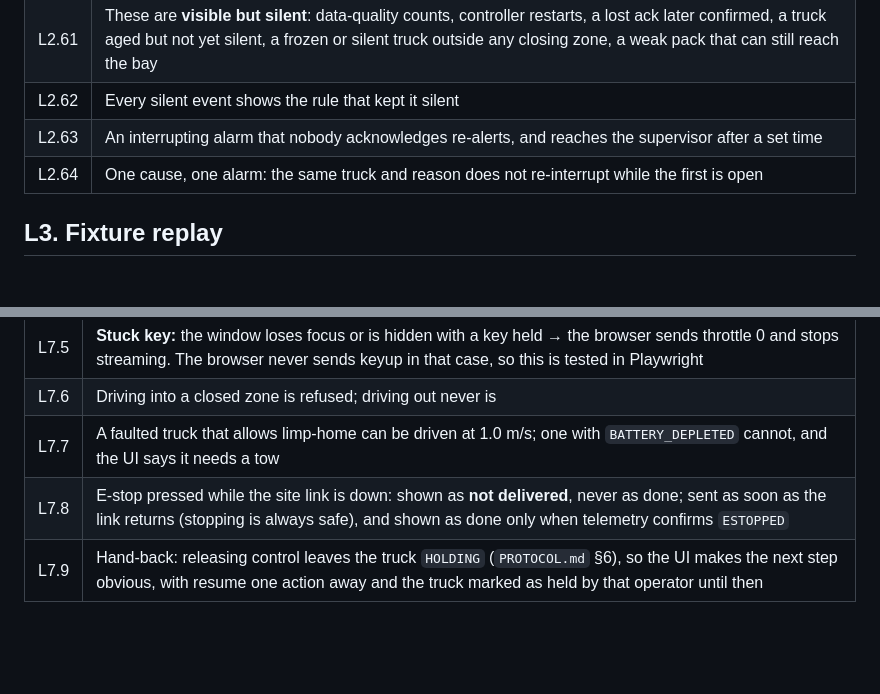
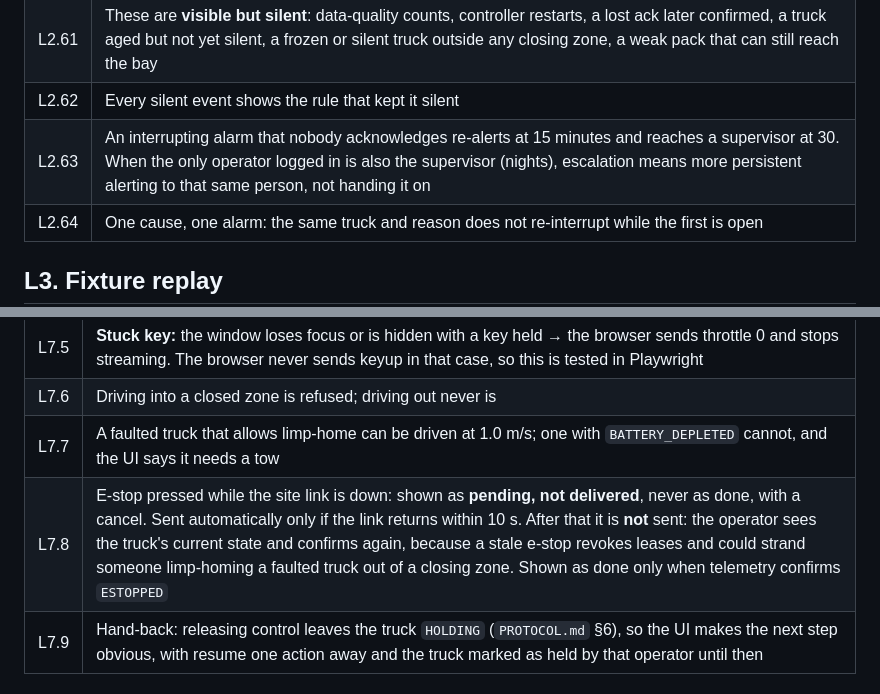
Before and after one commit to mauriced0926/control_room, a Markdown page: TESTING.md, 2 parts joined by grey strips. GitHub-like rendering; blank space fills up the shorter version.

```diff
--- a/TESTING.md
+++ b/TESTING.md
@@ -189,7 +189,7 @@ Queuing is re-probed live once DRAW_12 is not under a blast. **That sends real c
 | L2.60 | These **interrupt** (sound and a banner that needs acknowledging): can't-clear alarm; a command still unconfirmed after its last retry on a truck in or approaching a closing zone; a truck that cannot reach the bay on its charge; link down while any zone is closing or closed; an e-stop not delivered |
 | L2.61 | These are **visible but silent**: data-quality counts, controller restarts, a lost ack later confirmed, a truck aged but not yet silent, a frozen or silent truck outside any closing zone, a weak pack that can still reach the bay |
 | L2.62 | Every silent event shows the rule that kept it silent |
-| L2.63 | An interrupting alarm that nobody acknowledges re-alerts, and reaches the supervisor after a set time |
+| L2.63 | An interrupting alarm that nobody acknowledges re-alerts at 15 minutes and reaches a supervisor at 30. When the only operator logged in is also the supervisor (nights), escalation means more persistent alerting to that same person, not handing it on |
 | L2.64 | One cause, one alarm: the same truck and reason does not re-interrupt while the first is open |
 
 ## L3. Fixture replay
@@ -293,7 +293,7 @@ Link and command rows belong to tasks 3 and 4; the CLOSING column to task 5.
 | L7.5 | **Stuck key:** the window loses focus or is hidden with a key held → the browser sends throttle 0 and stops streaming. The browser never sends keyup in that case, so this is tested in Playwright |
 | L7.6 | Driving into a closed zone is refused; driving out never is |
 | L7.7 | A faulted truck that allows limp-home can be driven at 1.0 m/s; one with `BATTERY_DEPLETED` cannot, and the UI says it needs a tow |
-| L7.8 | E-stop pressed while the site link is down: shown as **not delivered**, never as done; sent as soon as the link returns (stopping is always safe), and shown as done only when telemetry confirms `ESTOPPED` |
+| L7.8 | E-stop pressed while the site link is down: shown as **pending, not delivered**, never as done, with a cancel. Sent automatically only if the link returns within 10 s. After that it is **not** sent: the operator sees the truck's current state and confirms again, because a stale e-stop revokes leases and could strand someone limp-homing a faulted truck out of a closing zone. Shown as done only when telemetry confirms `ESTOPPED` |
 | L7.9 | Hand-back: releasing control leaves the truck `HOLDING` (`PROTOCOL.md` §6), so the UI makes the next step obvious, with resume one action away and the truck marked as held by that operator until then |
 
 ## L8. Multiple operators and audit
```
Also changed, not shown: CONTEXT.md (+14 -0 lines).
